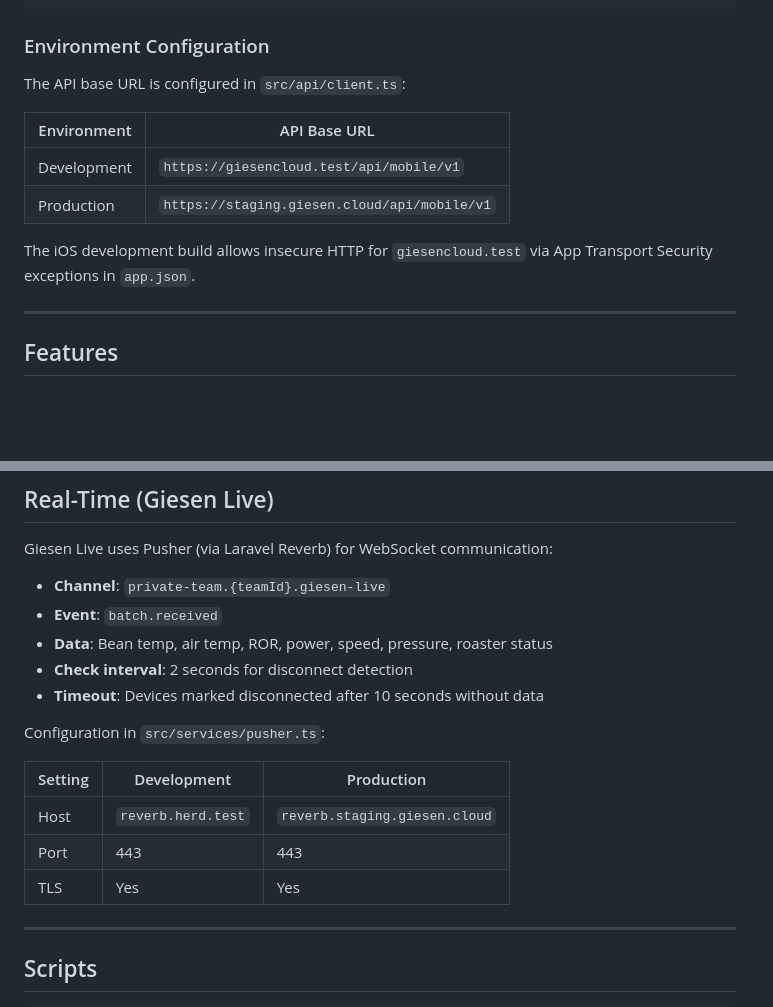
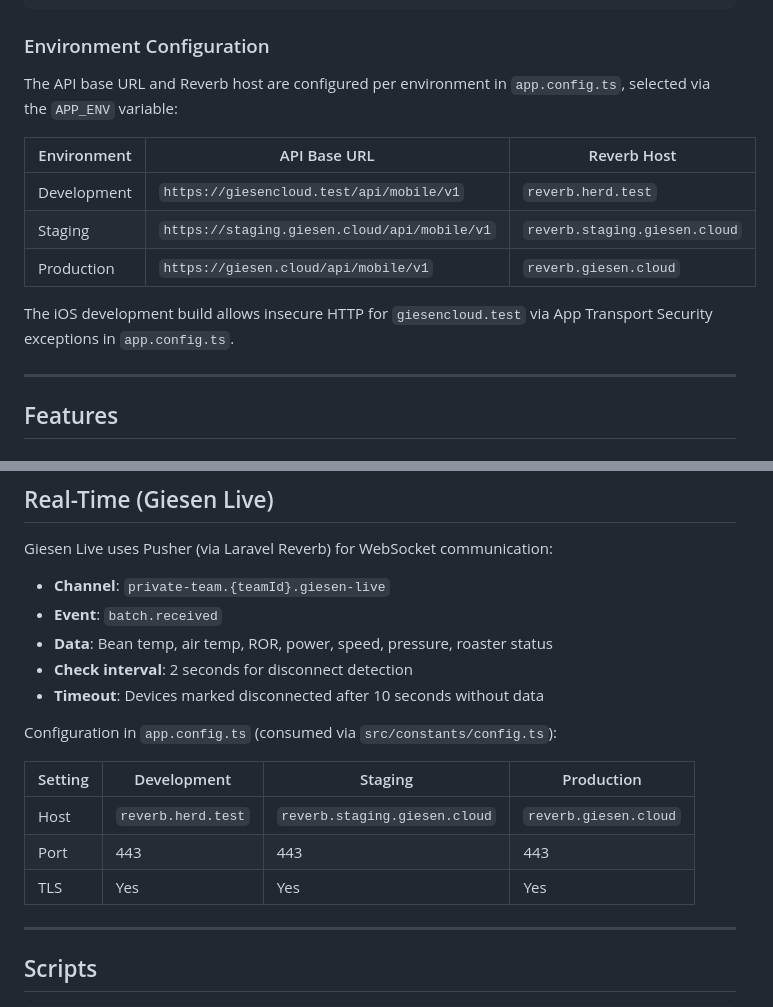
Before and after one commit to giesencoffeeroasters/GiesenCloudMobile, a Markdown page: README.md, 2 parts joined by grey strips. Drawn GitHub-style; blank space fills up the shorter version.

Commit message:
docs: update README environment config to match multi-env setup
Co-Authored-By: Claude Opus 4.6 <noreply@anthropic.com>

```diff
--- a/README.md
+++ b/README.md
@@ -47,14 +47,15 @@ bun start
 
 ### Environment Configuration
 
-The API base URL is configured in `src/api/client.ts`:
+The API base URL and Reverb host are configured per environment in `app.config.ts`, selected via the `APP_ENV` variable:
 
-| Environment | API Base URL |
-|---|---|
-| Development | `https://giesencloud.test/api/mobile/v1` |
-| Production | `https://staging.giesen.cloud/api/mobile/v1` |
+| Environment | API Base URL | Reverb Host |
+|---|---|---|
+| Development | `https://giesencloud.test/api/mobile/v1` | `reverb.herd.test` |
+| Staging | `https://staging.giesen.cloud/api/mobile/v1` | `reverb.staging.giesen.cloud` |
+| Production | `https://giesen.cloud/api/mobile/v1` | `reverb.giesen.cloud` |
 
-The iOS development build allows insecure HTTP for `giesencloud.test` via App Transport Security exceptions in `app.json`.
+The iOS development build allows insecure HTTP for `giesencloud.test` via App Transport Security exceptions in `app.config.ts`.
 
 ---
 
@@ -289,13 +290,13 @@ Giesen Live uses Pusher (via Laravel Reverb) for WebSocket communication:
 - **Check interval**: 2 seconds for disconnect detection
 - **Timeout**: Devices marked disconnected after 10 seconds without data
 
-Configuration in `src/services/pusher.ts`:
+Configuration in `app.config.ts` (consumed via `src/constants/config.ts`):
 
-| Setting | Development | Production |
-|---|---|---|
-| Host | `reverb.herd.test` | `reverb.staging.giesen.cloud` |
-| Port | 443 | 443 |
-| TLS | Yes | Yes |
+| Setting | Development | Staging | Production |
+|---|---|---|---|
+| Host | `reverb.herd.test` | `reverb.staging.giesen.cloud` | `reverb.giesen.cloud` |
+| Port | 443 | 443 | 443 |
+| TLS | Yes | Yes | Yes |
 
 ---
 
```
